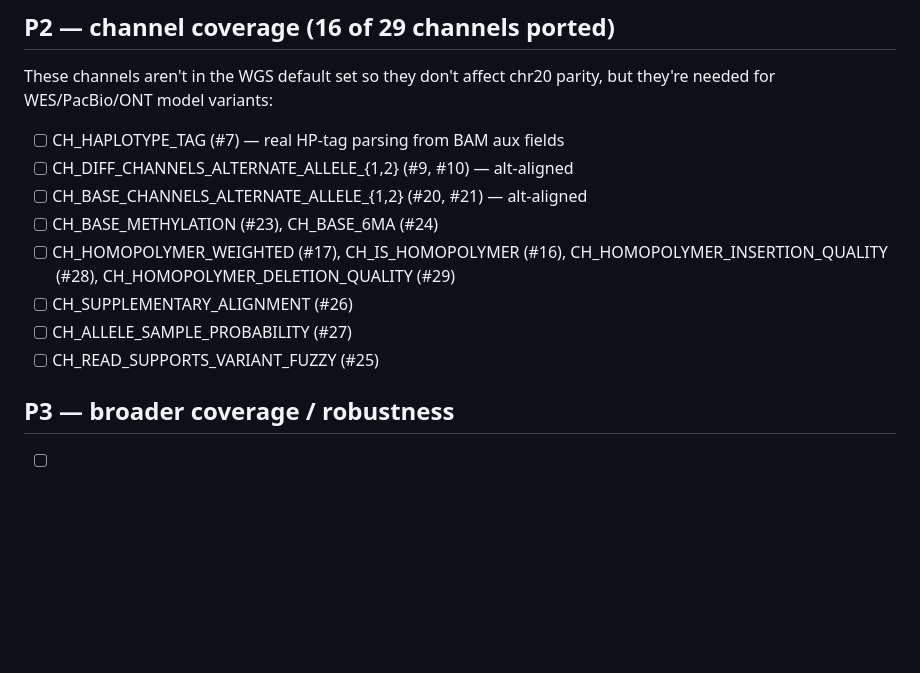
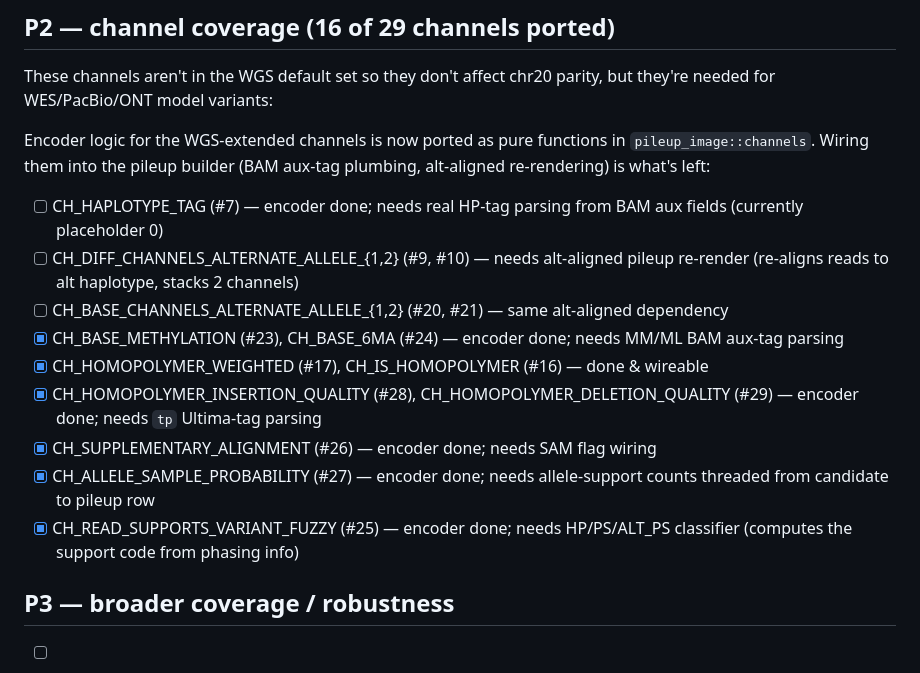
Before and after one commit to madhavajay/deepvariant-rs, a Markdown page: TODO.md, the part around the change. Drawn GitHub-style; blank space fills up the shorter version.

Commit message:
TODO: mark P2 channel encoders done, scope remaining as wiring only
Co-Authored-By: Claude Opus 4.7 (1M context) <noreply@anthropic.com>

```diff
--- a/TODO.md
+++ b/TODO.md
@@ -40,16 +40,28 @@ that's still outstanding, grouped by impact.
 These channels aren't in the WGS default set so they don't affect chr20
 parity, but they're needed for WES/PacBio/ONT model variants:
 
-- [ ] CH_HAPLOTYPE_TAG (#7) — real HP-tag parsing from BAM aux fields
-- [ ] CH_DIFF_CHANNELS_ALTERNATE_ALLELE_{1,2} (#9, #10) — alt-aligned
-- [ ] CH_BASE_CHANNELS_ALTERNATE_ALLELE_{1,2} (#20, #21) — alt-aligned
-- [ ] CH_BASE_METHYLATION (#23), CH_BASE_6MA (#24)
-- [ ] CH_HOMOPOLYMER_WEIGHTED (#17), CH_IS_HOMOPOLYMER (#16),
-      CH_HOMOPOLYMER_INSERTION_QUALITY (#28),
-      CH_HOMOPOLYMER_DELETION_QUALITY (#29)
-- [ ] CH_SUPPLEMENTARY_ALIGNMENT (#26)
-- [ ] CH_ALLELE_SAMPLE_PROBABILITY (#27)
-- [ ] CH_READ_SUPPORTS_VARIANT_FUZZY (#25)
+Encoder logic for the WGS-extended channels is now ported as pure
+functions in `pileup_image::channels`. Wiring them into the pileup
+builder (BAM aux-tag plumbing, alt-aligned re-rendering) is what's
+left:
+
+- [ ] CH_HAPLOTYPE_TAG (#7) — encoder done; needs real HP-tag parsing
+      from BAM aux fields (currently placeholder 0)
+- [ ] CH_DIFF_CHANNELS_ALTERNATE_ALLELE_{1,2} (#9, #10) — needs alt-aligned
+      pileup re-render (re-aligns reads to alt haplotype, stacks 2 channels)
+- [ ] CH_BASE_CHANNELS_ALTERNATE_ALLELE_{1,2} (#20, #21) — same alt-aligned
+      dependency
+- [x] CH_BASE_METHYLATION (#23), CH_BASE_6MA (#24) — encoder done; needs
+      MM/ML BAM aux-tag parsing
+- [x] CH_HOMOPOLYMER_WEIGHTED (#17), CH_IS_HOMOPOLYMER (#16) — done & wireable
+- [x] CH_HOMOPOLYMER_INSERTION_QUALITY (#28),
+      CH_HOMOPOLYMER_DELETION_QUALITY (#29) — encoder done; needs `tp`
+      Ultima-tag parsing
+- [x] CH_SUPPLEMENTARY_ALIGNMENT (#26) — encoder done; needs SAM flag wiring
+- [x] CH_ALLELE_SAMPLE_PROBABILITY (#27) — encoder done; needs allele-support
+      counts threaded from candidate to pileup row
+- [x] CH_READ_SUPPORTS_VARIANT_FUZZY (#25) — encoder done; needs HP/PS/ALT_PS
+      classifier (computes the support code from phasing info)
 
 ## P3 — broader coverage / robustness
 
```
